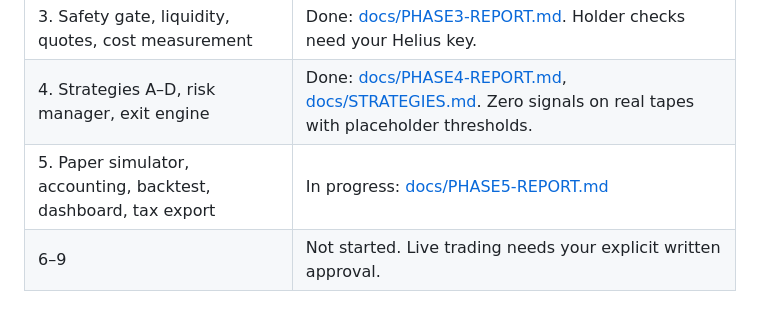
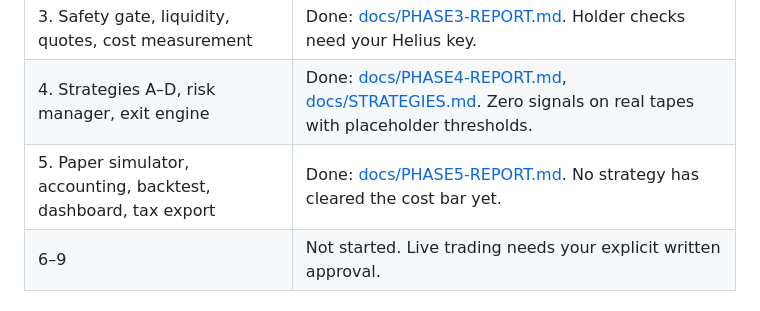
Before and after one commit to guri7015-rgb/jarvis-Trading-2.0, a Markdown page: solana-bot/README.md, the part around the change. Rendered like a GitHub page.

Commit message:
Add Phase 5 completion report
Co-Authored-By: Claude Fable 5.1 <noreply@anthropic.com>
Claude-Session: https://claude.ai/code/session_01Tc8rLxuNHA9sqgmzGGhFz5

```diff
--- a/solana-bot/README.md
+++ b/solana-bot/README.md
@@ -12,7 +12,7 @@ It is separate from the forex/crypto app in the parent folder and shares no code
 | 2. Discovery, normalization, freshness, provider health | Done: [docs/PHASE2-REPORT.md](docs/PHASE2-REPORT.md) |
 | 3. Safety gate, liquidity, quotes, cost measurement | Done: [docs/PHASE3-REPORT.md](docs/PHASE3-REPORT.md). Holder checks need your Helius key. |
 | 4. Strategies A–D, risk manager, exit engine | Done: [docs/PHASE4-REPORT.md](docs/PHASE4-REPORT.md), [docs/STRATEGIES.md](docs/STRATEGIES.md). Zero signals on real tapes with placeholder thresholds. |
-| 5. Paper simulator, accounting, backtest, dashboard, tax export | In progress: [docs/PHASE5-REPORT.md](docs/PHASE5-REPORT.md) |
+| 5. Paper simulator, accounting, backtest, dashboard, tax export | Done: [docs/PHASE5-REPORT.md](docs/PHASE5-REPORT.md). No strategy has cleared the cost bar yet. |
 | 6–9 | Not started. Live trading needs your explicit written approval. |
 
 ## Quick start
```
Also changed, not shown: solana-bot/docs/PHASE5-REPORT.md (added, +90 -0 lines).
